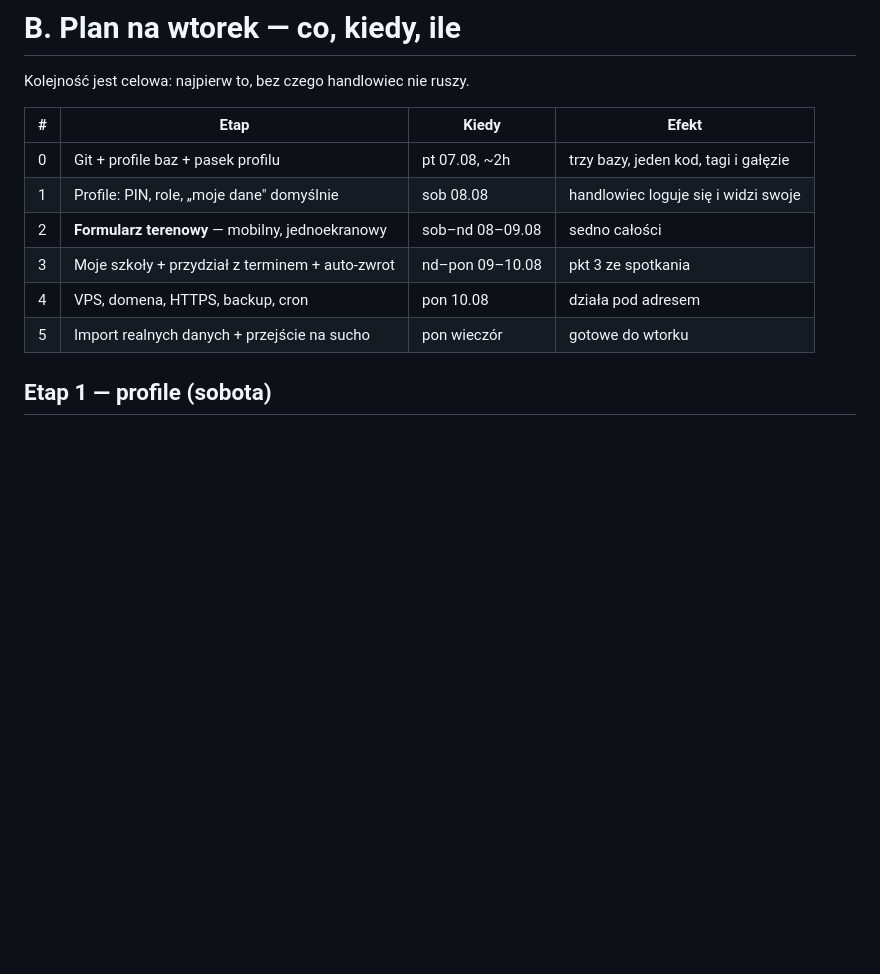
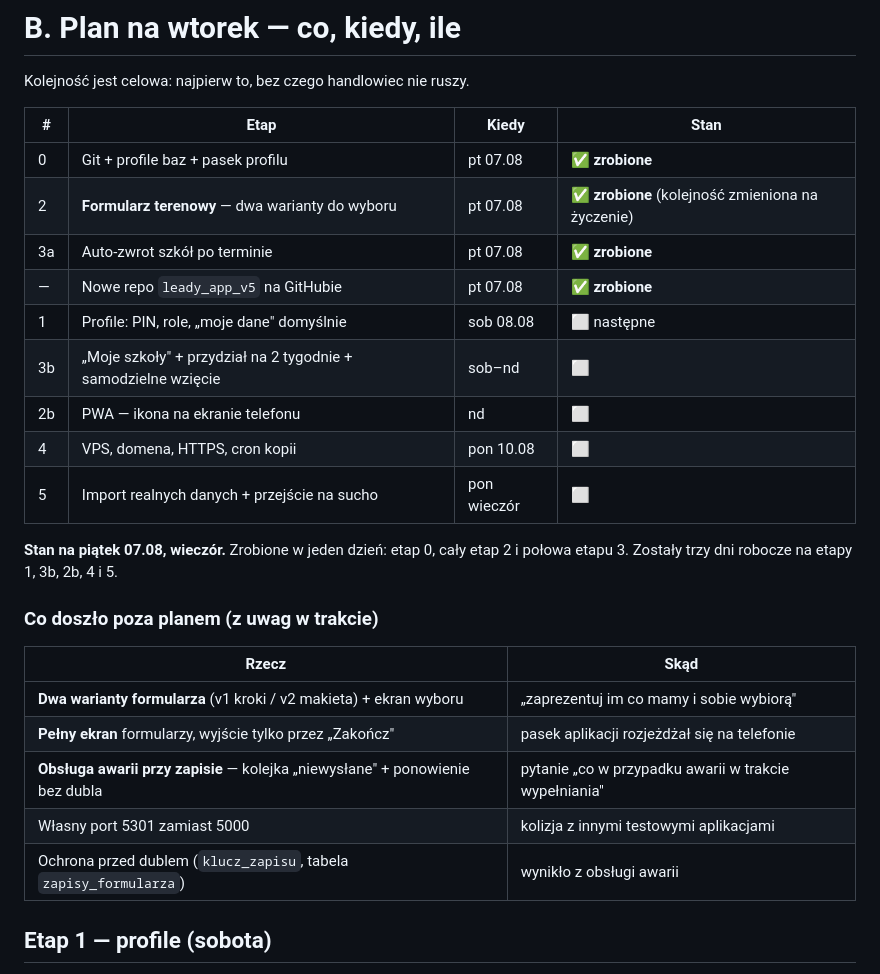
Before and after one commit to pkonieczny007/leady_app_v5, a Markdown page: docs/11_PLAN_v5.md, the part around the change. Rendered like a GitHub page; blank space fills up the shorter version.

Commit message:
Plan v5: stan po piatku 07.08
Co-Authored-By: Claude Opus 5 (1M context) <noreply@anthropic.com>

```diff
--- a/docs/11_PLAN_v5.md
+++ b/docs/11_PLAN_v5.md
@@ -125,14 +125,30 @@ Eksport do excela masz już w [exporter.py](../exporter.py) — cron będzie go
 
 Kolejność jest celowa: najpierw to, bez czego handlowiec nie ruszy.
 
-| # | Etap | Kiedy | Efekt |
+| # | Etap | Kiedy | Stan |
 |---|---|---|---|
-| 0 | Git + profile baz + pasek profilu | pt 07.08, ~2h | trzy bazy, jeden kod, tagi i gałęzie |
-| 1 | Profile: PIN, role, „moje dane" domyślnie | sob 08.08 | handlowiec loguje się i widzi swoje |
-| 2 | **Formularz terenowy** — mobilny, jednoekranowy | sob–nd 08–09.08 | sedno całości |
-| 3 | Moje szkoły + przydział z terminem + auto-zwrot | nd–pon 09–10.08 | pkt 3 ze spotkania |
-| 4 | VPS, domena, HTTPS, backup, cron | pon 10.08 | działa pod adresem |
-| 5 | Import realnych danych + przejście na sucho | pon wieczór | gotowe do wtorku |
+| 0 | Git + profile baz + pasek profilu | pt 07.08 | **✅ zrobione** |
+| 2 | **Formularz terenowy** — dwa warianty do wyboru | pt 07.08 | **✅ zrobione** (kolejność zmieniona na życzenie) |
+| 3a | Auto-zwrot szkół po terminie | pt 07.08 | **✅ zrobione** |
+| — | Nowe repo `leady_app_v5` na GitHubie | pt 07.08 | **✅ zrobione** |
+| 1 | Profile: PIN, role, „moje dane" domyślnie | sob 08.08 | ⬜ następne |
+| 3b | „Moje szkoły" + przydział na 2 tygodnie + samodzielne wzięcie | sob–nd | ⬜ |
+| 2b | PWA — ikona na ekranie telefonu | nd | ⬜ |
+| 4 | VPS, domena, HTTPS, cron kopii | pon 10.08 | ⬜ |
+| 5 | Import realnych danych + przejście na sucho | pon wieczór | ⬜ |
+
+**Stan na piątek 07.08, wieczór.** Zrobione w jeden dzień: etap 0, cały etap 2
+i połowa etapu 3. Zostały trzy dni robocze na etapy 1, 3b, 2b, 4 i 5.
+
+### Co doszło poza planem (z uwag w trakcie)
+
+| Rzecz | Skąd |
+|---|---|
+| **Dwa warianty formularza** (v1 kroki / v2 makieta) + ekran wyboru | „zaprezentuj im co mamy i sobie wybiorą" |
+| **Pełny ekran** formularzy, wyjście tylko przez „Zakończ" | pasek aplikacji rozjeżdżał się na telefonie |
+| **Obsługa awarii przy zapisie** — kolejka „niewysłane" + ponowienie bez dubla | pytanie „co w przypadku awarii w trakcie wypełniania" |
+| Własny port 5301 zamiast 5000 | kolizja z innymi testowymi aplikacjami |
+| Ochrona przed dublem (`klucz_zapisu`, tabela `zapisy_formularza`) | wynikło z obsługi awarii |
 
 ## Etap 1 — profile (sobota)
 
```
